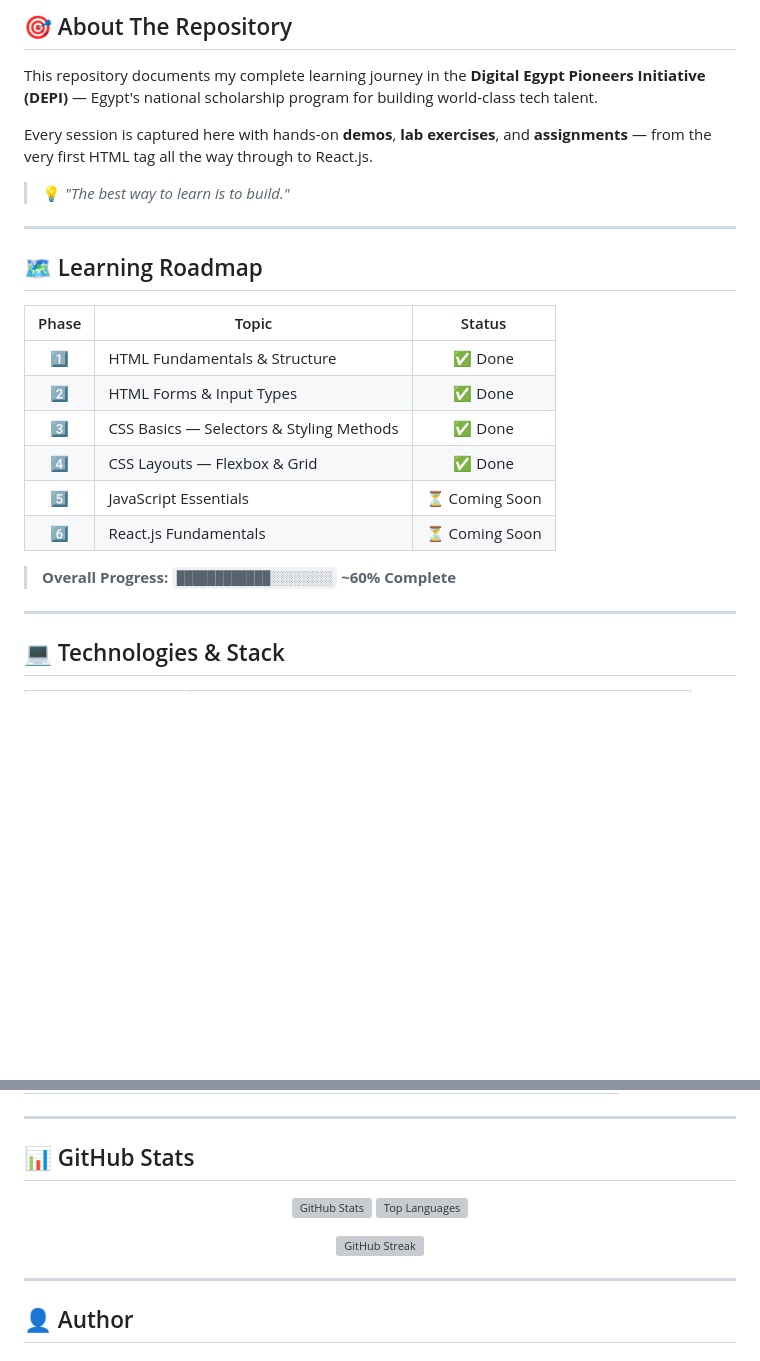
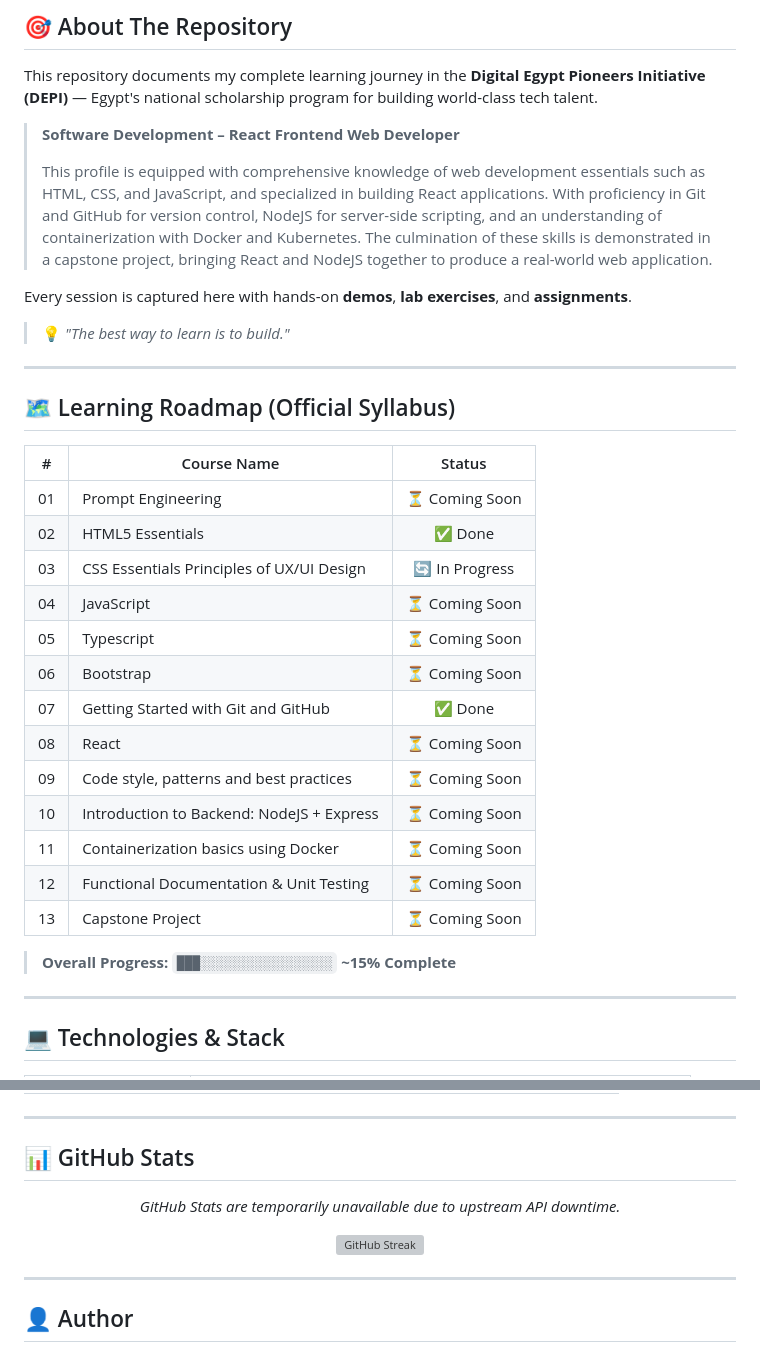
Before and after one commit to amrreda123/depi-react-track, a Markdown page: README.md, 2 parts joined by grey strips. Rendered like a GitHub page; blank space fills up the shorter version; grey boxes are pictures that could not be loaded.

Commit message:
Update learning roadmap to match official DEPI syllabus

```diff
--- a/README.md
+++ b/README.md
@@ -46,24 +46,35 @@
 
 This repository documents my complete learning journey in the **Digital Egypt Pioneers Initiative (DEPI)** — Egypt's national scholarship program for building world-class tech talent.
 
-Every session is captured here with hands-on **demos**, **lab exercises**, and **assignments** — from the very first HTML tag all the way through to React.js.
+> **Software Development – React Frontend Web Developer**
+>
+> This profile is equipped with comprehensive knowledge of web development essentials such as HTML, CSS, and JavaScript, and specialized in building React applications. With proficiency in Git and GitHub for version control, NodeJS for server-side scripting, and an understanding of containerization with Docker and Kubernetes. The culmination of these skills is demonstrated in a capstone project, bringing React and NodeJS together to produce a real-world web application.
+
+Every session is captured here with hands-on **demos**, **lab exercises**, and **assignments**.
 
 > 💡 *"The best way to learn is to build."*
 
 ---
 
-## 🗺️ Learning Roadmap
+## 🗺️ Learning Roadmap (Official Syllabus)
 
-| Phase | Topic | Status |
-|:-----:|-------|:------:|
-| 1️⃣ | HTML Fundamentals & Structure | ✅ Done |
-| 2️⃣ | HTML Forms & Input Types | ✅ Done |
-| 3️⃣ | CSS Basics — Selectors & Styling Methods | ✅ Done |
-| 4️⃣ | CSS Layouts — Flexbox & Grid | ✅ Done |
-| 5️⃣ | JavaScript Essentials | ⏳ Coming Soon |
-| 6️⃣ | React.js Fundamentals | ⏳ Coming Soon |
+| # | Course Name | Status |
+|:-:|-------------|:------:|
+| 01 | Prompt Engineering | ⏳ Coming Soon |
+| 02 | HTML5 Essentials | ✅ Done |
+| 03 | CSS Essentials Principles of UX/UI Design | 🔄 In Progress |
+| 04 | JavaScript | ⏳ Coming Soon |
+| 05 | Typescript | ⏳ Coming Soon |
+| 06 | Bootstrap | ⏳ Coming Soon |
+| 07 | Getting Started with Git and GitHub | ✅ Done |
+| 08 | React | ⏳ Coming Soon |
+| 09 | Code style, patterns and best practices | ⏳ Coming Soon |
+| 10 | Introduction to Backend: NodeJS + Express | ⏳ Coming Soon |
+| 11 | Containerization basics using Docker | ⏳ Coming Soon |
+| 12 | Functional Documentation & Unit Testing | ⏳ Coming Soon |
+| 13 | Capstone Project | ⏳ Coming Soon |
 
-> **Overall Progress:** `████████████░░░░░░░░` **~60% Complete**
+> **Overall Progress:** `███░░░░░░░░░░░░░░░░░` **~15% Complete**
 
 ---
 
@@ -186,6 +197,10 @@ open index.html      # macOS
 
 <div align="center">
 
+<!-- GitHub Stats API is currently experiencing global downtime (Vercel Deployment Paused).
+     Uncomment these when the service is back online.
 [![GitHub Stats](https://github-readme-stats.vercel.app/api?username=amrreda123&show_icons=true&theme=tokyonight&hide_border=true&count_private=true)](https://github.com/amrreda123)
 [![Top Languages](https://github-readme-stats.vercel.app/api/top-langs/?username=amrreda123&layout=compact&theme=tokyonight&hide_border=true)](https://github.com/amrreda123)
+-->
+*GitHub Stats are temporarily unavailable due to upstream API downtime.*
 
```
Also changed, not shown: other parts of README.md (+2 -2 lines).
